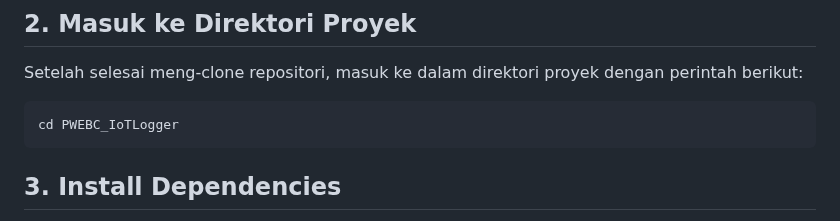
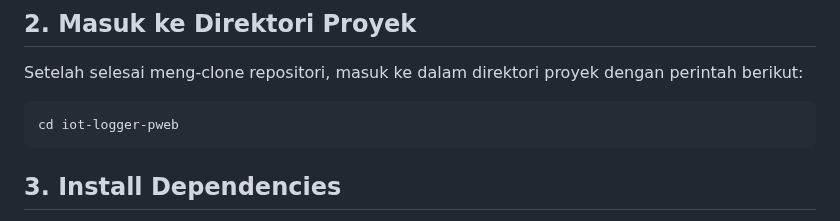
Before and after one commit to Gembut/iot-logger-pweb, a Markdown page: README.md, the part around the change. Rendered like a GitHub page.

````diff
--- a/README.md
+++ b/README.md
@@ -13,7 +13,7 @@ git clone https://github.com/Gembut/iot-logger-pweb.git
 Setelah selesai meng-clone repositori, masuk ke dalam direktori proyek dengan perintah berikut:
 
 ```bash
-cd PWEBC_IoTLogger
+cd iot-logger-pweb
 ```
 
 ## 3. Install Dependencies
````
